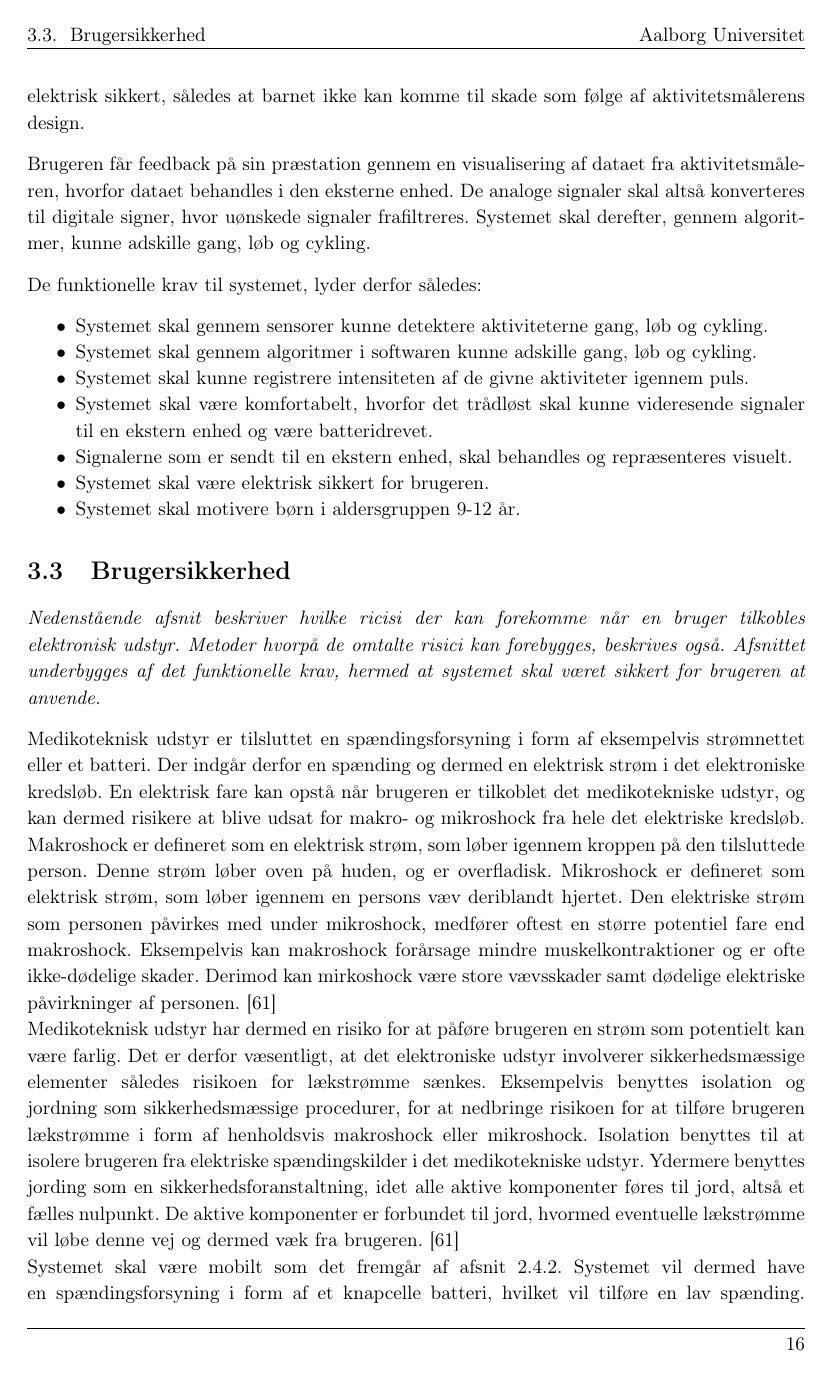
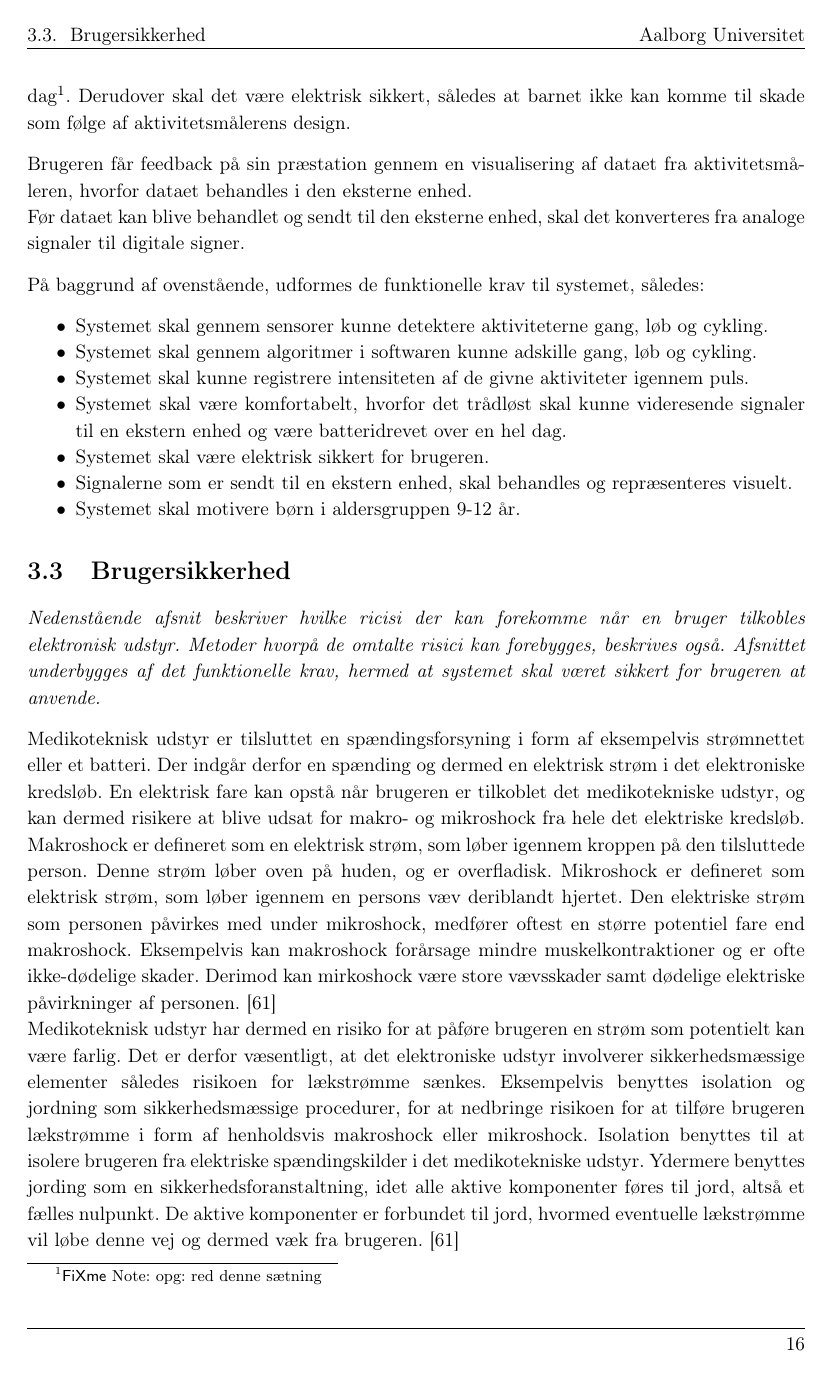
Before and after one commit to Toppsi/ST4, a LaTeX book (main.tex, which reads rapportAfsnit/dProblemloesning/xFunktionelle_krav.tex): page 20 of 31. Compiled offline with pdfLaTeX.

Commit message:
Billede af blokdiagram + rettelser af funktionelle krav + cykling tilføjet til bevægelsesanalyse

```diff
--- a/rapportAfsnit/dProblemloesning/xFunktionelle_krav.tex
+++ b/rapportAfsnit/dProblemloesning/xFunktionelle_krav.tex
@@ -4,18 +4,18 @@ Der ønskes derfor et analogt system som detekterer aktiviteterne gang, løb og
 Hertil skal intensiteten af aktiviteterne registreres igennem puls, da dette giver en indikation af det fysiologiske udbytte, barnet får ud af en given aktivitet. Herved vil det blandt andet kunne registreres om barnet er aktiv med høj intensitet i de anbefalede 30 minutter tre gang om ugen, som beskrevet i \secref{subsec:fysio_aktivitet}. \newline
 For at systemet har en motiverende effekt på børn, skal der være en brugerflade som børnene finder interessant. Denne skal give feedback på dagens samlede præstationer samt progressionen i aktivitetsniveauet.
 
-Systemet skal kunne detektere børns aktivitet igennem en hel dag, uden at være til gene, hvorfor det skal kunne fungere uafhængigt af andre systemer. Det skal derfor være et trådløst system, som er batteridrevet og kan sende data til en ekstern enhed. Derudover skal det være elektrisk sikkert, således at barnet ikke kan komme til skade som følge af aktivitetsmålerens design.
+Systemet skal kunne detektere børns aktivitet igennem en hel dag, uden at være til gene, hvorfor det skal kunne fungere uafhængigt af andre systemer. Det skal derfor være et trådløst system, som kan sende data til en ekstern enhed og er batteridrevet med en levetid på en hel dag\fxnote{opg: red denne sætning}. Derudover skal det være elektrisk sikkert, således at barnet ikke kan komme til skade som følge af aktivitetsmålerens design.
 
-Brugeren får feedback på sin præstation gennem en visualisering af dataet fra aktivitetsmåleren, hvorfor dataet behandles i den eksterne enhed.
-De analoge signaler skal altså konverteres til digitale signer, hvor uønskede signaler frafiltreres. Systemet skal derefter, gennem algoritmer, kunne adskille gang, løb og cykling.
+Brugeren får feedback på sin præstation gennem en visualisering af dataet fra aktivitetsmåleren, hvorfor dataet behandles i den eksterne enhed. \newline
+Før dataet kan blive behandlet og sendt til den eksterne enhed, skal det konverteres fra analoge signaler til digitale signer.
 
-De funktionelle krav til systemet, lyder derfor således:
+På baggrund af ovenstående, udformes de funktionelle krav til systemet, således:
 \begin{itemize}
 	\item Systemet skal gennem sensorer kunne detektere aktiviteterne gang, løb og cykling.
 	\item Systemet skal gennem algoritmer i softwaren kunne adskille gang, løb og cykling.
 	\item Systemet skal kunne registrere intensiteten af de givne aktiviteter igennem puls.
-	\item Systemet skal være komfortabelt, hvorfor det trådløst skal kunne videresende signaler til en ekstern enhed og være batteridrevet.
+	\item Systemet skal være komfortabelt, hvorfor det trådløst skal kunne videresende signaler til en ekstern enhed og være batteridrevet over en hel dag.
+	\item Systemet skal være elektrisk sikkert for brugeren.
 	\item Signalerne som er sendt til en ekstern enhed, skal behandles og repræsenteres visuelt.
-	\item Systemet skal være elektrisk sikkert for brugeren.
 	\item Systemet skal motivere børn i aldersgruppen 9-12 år.
 \end{itemize}
```
Also changed, not shown: rapportAfsnit/dProblemloesning/xBevaegelsesanalyse.tex (+11 -1 lines), rapportAfsnit/dProblemloesning/xFunktionelle_krav.tex (2 more changed lines), 1 other file.
